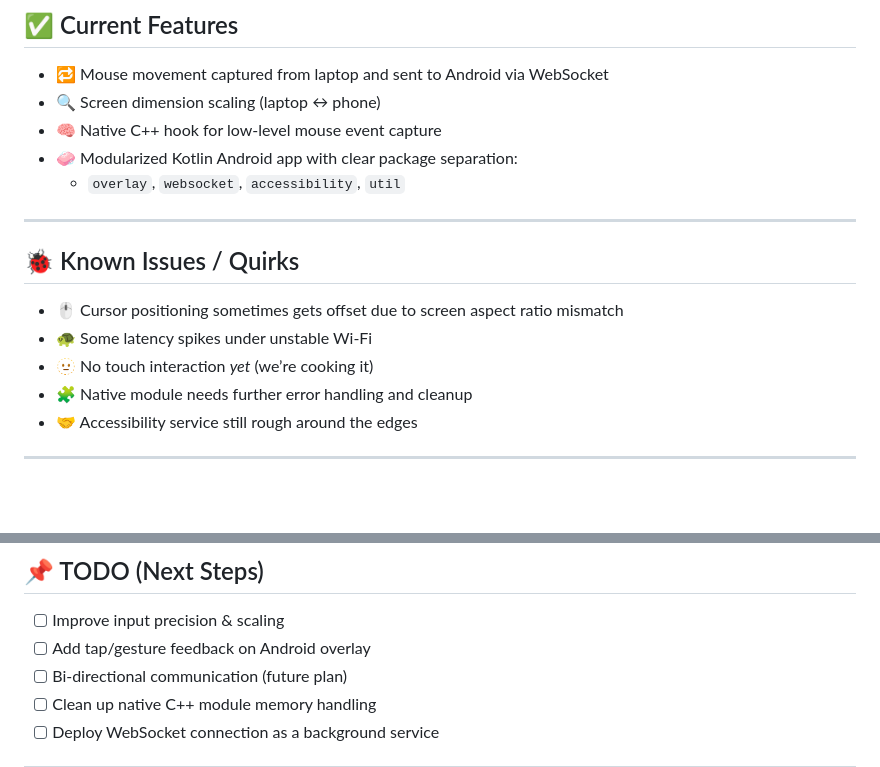
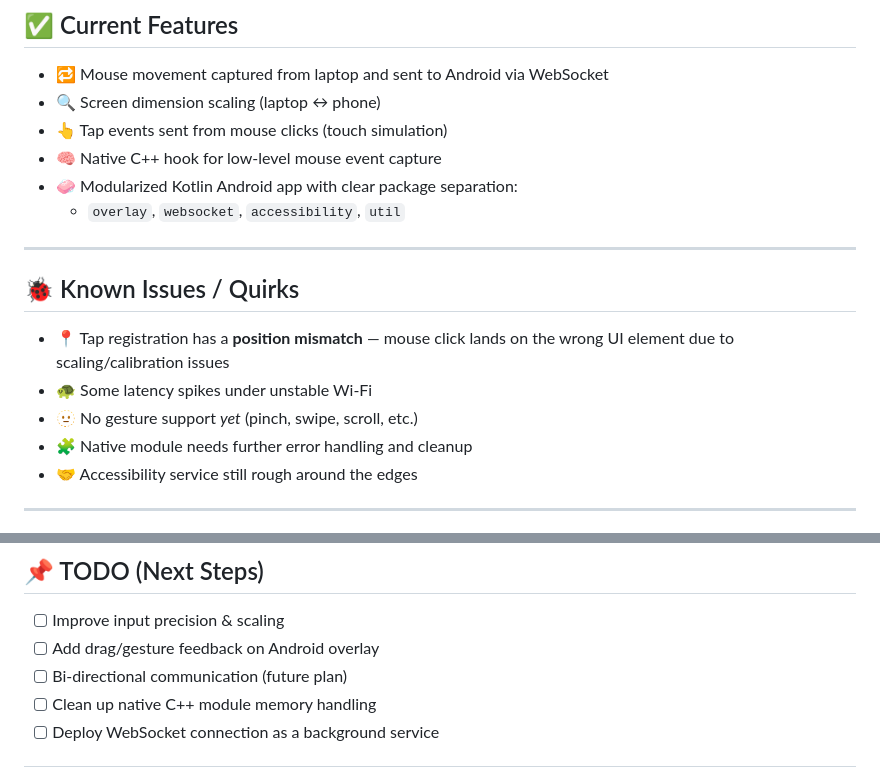
Before and after one commit to Jlscsr/suba-control, a Markdown page: README.md, 2 parts joined by grey strips. GitHub-like rendering; blank space fills up the shorter version.

```diff
--- a/README.md
+++ b/README.md
@@ -77,6 +77,7 @@ No deep tech explanation here. Just pure brainrot + fandom love = branding gold
 
 - 🔁 Mouse movement captured from laptop and sent to Android via WebSocket
 - 🔍 Screen dimension scaling (laptop ↔ phone)
+- 👆 Tap events sent from mouse clicks (touch simulation)
 - 🧠 Native C++ hook for low-level mouse event capture
 - 🧼 Modularized Kotlin Android app with clear package separation:
   - `overlay`, `websocket`, `accessibility`, `util`
@@ -85,9 +86,9 @@ No deep tech explanation here. Just pure brainrot + fandom love = branding gold
 
 ## 🐞 Known Issues / Quirks
 
-- 🖱️ Cursor positioning sometimes gets offset due to screen aspect ratio mismatch
+- 📍 Tap registration has a **position mismatch** — mouse click lands on the wrong UI element due to scaling/calibration issues
 - 🐢 Some latency spikes under unstable Wi-Fi
-- 🫥 No touch interaction _yet_ (we’re cooking it)
+- 🫥 No gesture support _yet_ (pinch, swipe, scroll, etc.)
 - 🧩 Native module needs further error handling and cleanup
 - 🤝 Accessibility service still rough around the edges
 
@@ -105,7 +106,7 @@ No deep tech explanation here. Just pure brainrot + fandom love = branding gold
 ## 📌 TODO (Next Steps)
 
 - [ ] Improve input precision & scaling
-- [ ] Add tap/gesture feedback on Android overlay
+- [ ] Add drag/gesture feedback on Android overlay
 - [ ] Bi-directional communication (future plan)
 - [ ] Clean up native C++ module memory handling
 - [ ] Deploy WebSocket connection as a background service
```
